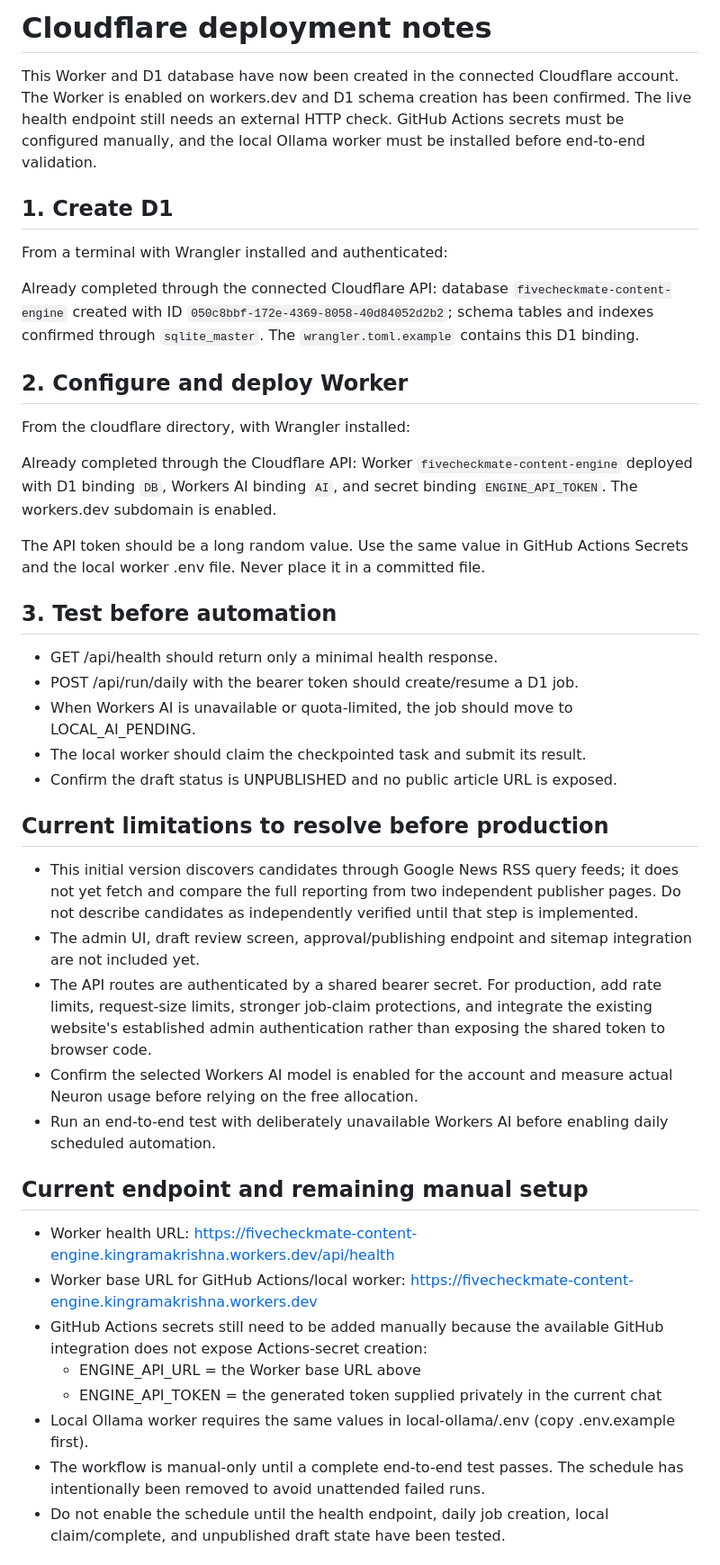
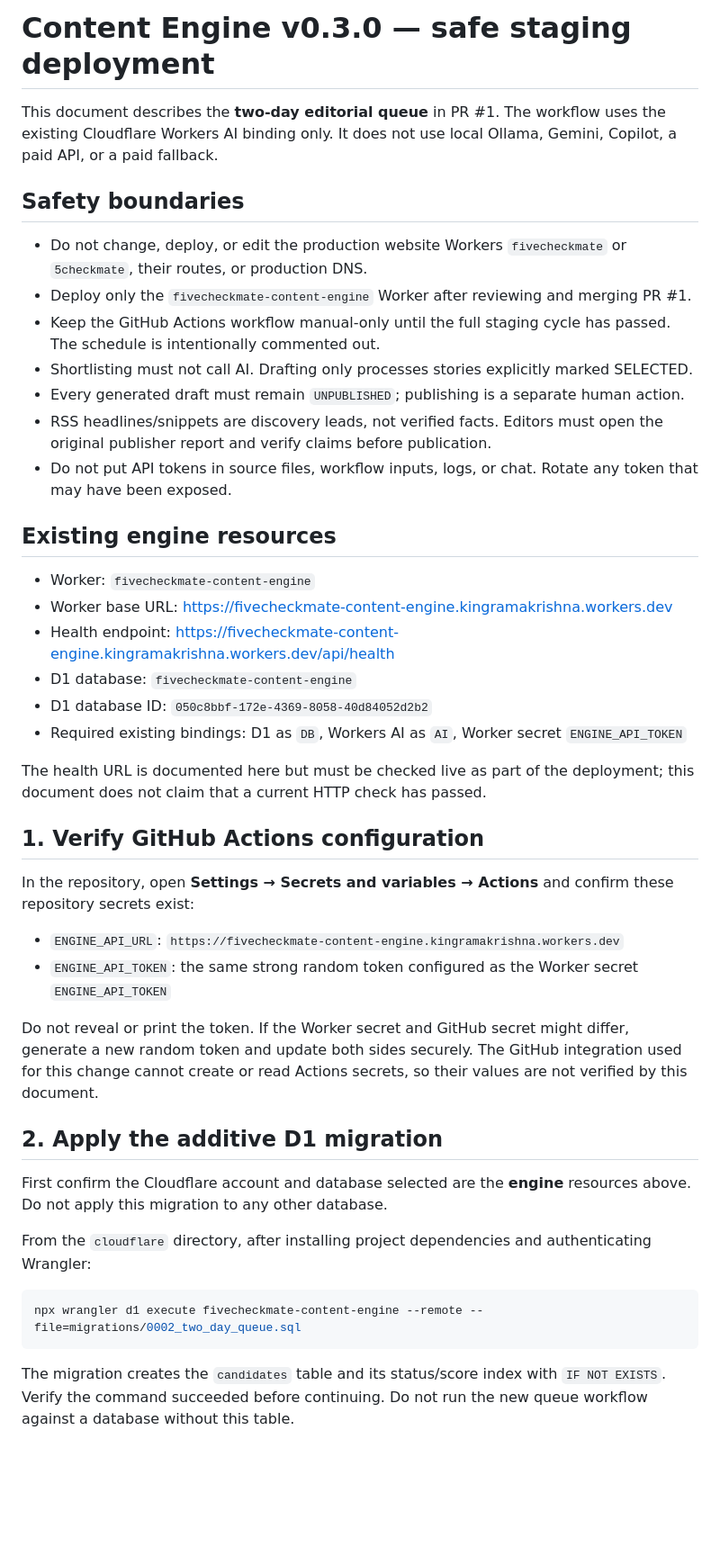
Before and after one commit to RamakrishnaSemaladhari/content-engine, a Markdown page: cloudflare/DEPLOYMENT.md, the part around one of its changes. Shown at 90% size. Drawn GitHub-style; blank space fills up the shorter version.

Commit message:
docs: align deployment guide with two-day Workers AI queue

````diff
--- a/cloudflare/DEPLOYMENT.md
+++ b/cloudflare/DEPLOYMENT.md
@@ -1,46 +1,46 @@
-# Cloudflare deployment notes
+# Content Engine v0.3.0 — safe staging deployment
 
-This Worker and D1 database have now been created in the connected Cloudflare account. The Worker is enabled on workers.dev and D1 schema creation has been confirmed. The live health endpoint still needs an external HTTP check. GitHub Actions secrets must be configured manually, and the local Ollama worker must be installed before end-to-end validation.
+This document describes the **two-day editorial queue** in PR #1. The workflow uses the existing Cloudflare Workers AI binding only. It does not use local Ollama, Gemini, Copilot, a paid API, or a paid fallback.
 
-## 1. Create D1
+## Safety boundaries
 
-From a terminal with Wrangler installed and authenticated:
+- Do not change, deploy, or edit the production website Workers `fivecheckmate` or `5checkmate`, their routes, or production DNS.
+- Deploy only the `fivecheckmate-content-engine` Worker after reviewing and merging PR #1.
+- Keep the GitHub Actions workflow manual-only until the full staging cycle has passed. The schedule is intentionally commented out.
+- Shortlisting must not call AI. Drafting only processes stories explicitly marked SELECTED.
+- Every generated draft must remain `UNPUBLISHED`; publishing is a separate human action.
+- RSS headlines/snippets are discovery leads, not verified facts. Editors must open the original publisher report and verify claims before publication.
+- Do not put API tokens in source files, workflow inputs, logs, or chat. Rotate any token that may have been exposed.
 
-Already completed through the connected Cloudflare API: database `fivecheckmate-content-engine` created with ID `050c8bbf-172e-4369-8058-40d84052d2b2`; schema tables and indexes confirmed through `sqlite_master`. The `wrangler.toml.example` contains this D1 binding.
+## Existing engine resources
 
-## 2. Configure and deploy Worker
+- Worker: `fivecheckmate-content-engine`
+- Worker base URL: https://fivecheckmate-content-engine.kingramakrishna.workers.dev
+- Health endpoint: https://fivecheckmate-content-engine.kingramakrishna.workers.dev/api/health
+- D1 database: `fivecheckmate-content-engine`
+- D1 database ID: `050c8bbf-172e-4369-8058-40d84052d2b2`
+- Required existing bindings: D1 as `DB`, Workers AI as `AI`, Worker secret `ENGINE_API_TOKEN`
 
-From the cloudflare directory, with Wrangler installed:
+The health URL is documented here but must be checked live as part of the deployment; this document does not claim that a current HTTP check has passed.
 
-Already completed through the Cloudflare API: Worker `fivecheckmate-content-engine` deployed with D1 binding `DB`, Workers AI binding `AI`, and secret binding `ENGINE_API_TOKEN`. The workers.dev subdomain is enabled.
+## 1. Verify GitHub Actions configuration
 
-The API token should be a long random value. Use the same value in GitHub Actions Secrets and the local worker .env file. Never place it in a committed file.
+In the repository, open **Settings → Secrets and variables → Actions** and confirm these repository secrets exist:
 
-## 3. Test before automation
+- `ENGINE_API_URL`: `https://fivecheckmate-content-engine.kingramakrishna.workers.dev`
+- `ENGINE_API_TOKEN`: the same strong random token configured as the Worker secret `ENGINE_API_TOKEN`
 
-- GET /api/health should return only a minimal health response.
-- POST /api/run/daily with the bearer token should create/resume a D1 job.
-- When Workers AI is unavailable or quota-limited, the job should move to LOCAL_AI_PENDING.
-- The local worker should claim the checkpointed task and submit its result.
-- Confirm the draft status is UNPUBLISHED and no public article URL is exposed.
+Do not reveal or print the token. If the Worker secret and GitHub secret might differ, generate a new random token and update both sides securely. The GitHub integration used for this change cannot create or read Actions secrets, so their values are not verified by this document.
 
-## Current limitations to resolve before production
+## 2. Apply the additive D1 migration
 
-- This initial version discovers candidates through Google News RSS query feeds; it does not yet fetch and compare the full reporting from two independent publisher pages. Do not describe candidates as independently verified until that step is implemented.
-- The admin UI, draft review screen, approval/publishing endpoint and sitemap integration are not included yet.
-- The API routes are authenticated by a shared bearer secret. For production, add rate limits, request-size limits, stronger job-claim protections, and integrate the existing website's established admin authentication rather than exposing the shared token to browser code.
-- Confirm the selected Workers AI model is enabled for the account and measure actual Neuron usage before relying on the free allocation.
-- Run an end-to-end test with deliberately unavailable Workers AI before enabling daily scheduled automation.
+First confirm the Cloudflare account and database selected are the **engine** resources above. Do not apply this migration to any other database.
 
+From the `cloudflare` directory, after installing project dependencies and authenticating Wrangler:
 
-## Current endpoint and remaining manual setup
+```bash
+npx wrangler d1 execute fivecheckmate-content-engine --remote --file=migrations/0002_two_day_queue.sql
+```
 
-- Worker health URL: https://fivecheckmate-content-engine.kingramakrishna.workers.dev/api/health
-- Worker base URL for GitHub Actions/local worker: https://fivecheckmate-content-engine.kingramakrishna.workers.dev
-- GitHub Actions secrets still need to be added manually because the available GitHub integration does not expose Actions-secret creation:
-  - ENGINE_API_URL = the Worker base URL above
-  - ENGINE_API_TOKEN = the generated token supplied privately in the current chat
-- Local Ollama worker requires the same values in local-ollama/.env (copy .env.example first).
-- The workflow is manual-only until a complete end-to-end test passes. The schedule has intentionally been removed to avoid unattended failed runs.
-- Do not enable the schedule until the health endpoint, daily job creation, local claim/complete, and unpublished draft state have been tested.
+The migration creates the `candidates` table and its status/score index with `IF NOT EXISTS`. Verify the command succeeded before continuing. Do not run the new queue workflow against a database without this table.
 
````
Also changed, not shown: other parts of cloudflare/DEPLOYMENT.md (+61 -17 lines).
